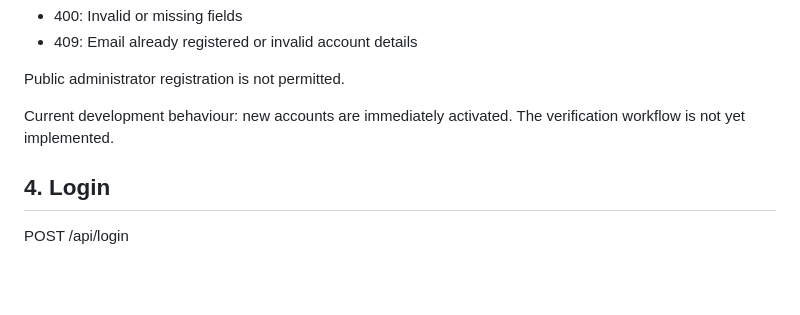
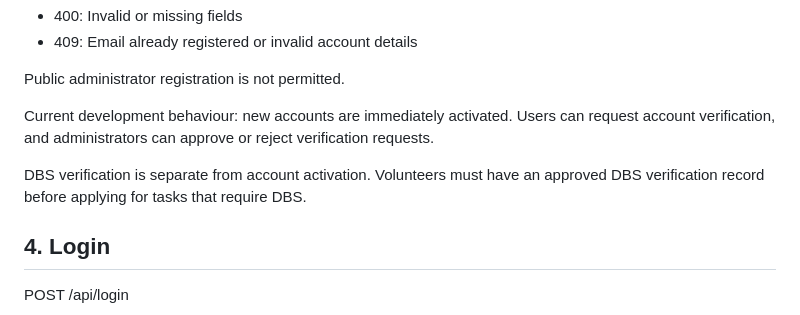
Before and after one commit to giacoren6/QuickVolunteer, a Markdown page: backend/API_DOCUMENTATION.md, the part around one of its changes. Rendered like a GitHub page; blank space fills up the shorter version.

```diff
--- a/backend/API_DOCUMENTATION.md
+++ b/backend/API_DOCUMENTATION.md
@@ -78,7 +78,12 @@ Possible errors:
 Public administrator registration is not permitted.
 
 Current development behaviour: new accounts are immediately
-activated. The verification workflow is not yet implemented.
+activated. Users can request account verification, and administrators
+can approve or reject verification requests.
+
+DBS verification is separate from account activation. Volunteers
+must have an approved DBS verification record before applying
+for tasks that require DBS.
 
 ## 4. Login
 
```
Also changed, not shown: other parts of backend/API_DOCUMENTATION.md (+29 -4 lines).
